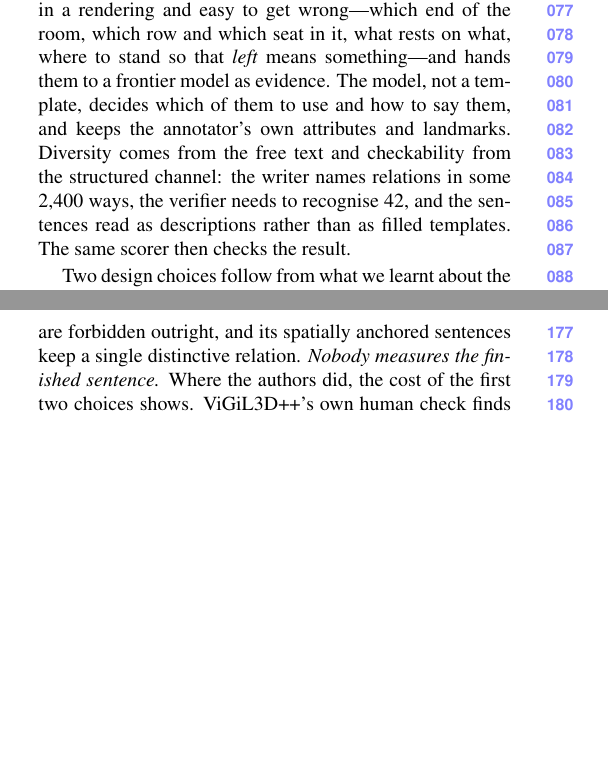
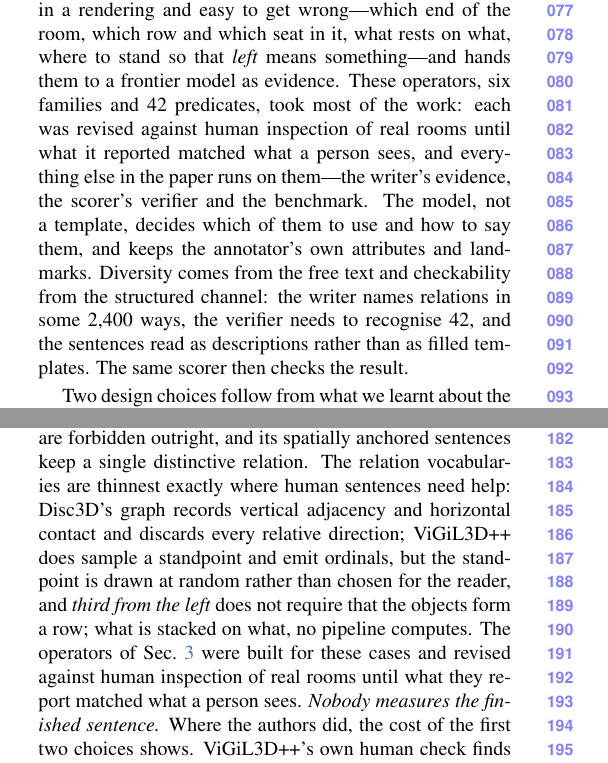
Before and after one commit to sujiez/Seshat-Star-paper, a LaTeX paper (main.tex, which reads sec/1_intro.tex, sec/2_related.tex): two parts of the columns of pages 2 and 3 of 5, joined at a grey line, cut so that both start at the same text, the shorter picture padded with empty space. Compiled offline with pdfLaTeX.

Commit message:
intro: operators sentence; related: relation-vocabulary comparison, TDVR scope, GR3D raw-geometry note; bib: GR3D verified
Co-authored-by: Cursor <cursoragent@cursor.com>

```diff
--- a/sec/1_intro.tex
+++ b/sec/1_intro.tex
@@ -7,7 +7,7 @@ In three years, 3D vision--language models have changed almost everything about
 
 A referring expression is correct only if it fits its target set exactly: a sentence in which every word is true can still be wrong when it fits one object too many, or one too few. The first is a distractor the sentence failed to rule out; the second is a member of the target set it failed to cover. To our knowledge, no published tool scores an arbitrary 3D referring expression on this criterion, so we built one. A blind reader---a frontier model given the sentence and an unmarked list of the room's objects---translates it into predicates over object ids, and a deterministic verifier, 42 geometric predicates computed from the point cloud, evaluates them; the sentence is \emph{exact} when the objects satisfying every predicate are precisely the target set. \TODO{On $n$ sentences its verdicts agree with human judgement $x$\% of the time.} Applied to ScanRefer and Multi3DRefer, it finds that about one human-written sentence in five is exact, that over half contain no spatial relation that can be checked at all, and that 81\% of Multi3DRefer's multi-target sentences are ScanRefer sentences---written about one chair, labelled with four. An ambiguous sentence is not a neutral training example: it tells the model that these words mean several places at once, and the model's picture of the scene blurs to match.
 
-Seshat-Star rewrites these sentences so that they are unambiguous, rich and verifiable---and still read as something a person would say. A division of labour makes this possible. Geometry computes the relations that are hard to see in a rendering and easy to get wrong---which end of the room, which row and which seat in it, what rests on what, where to stand so that \emph{left} means something---and hands them to a frontier model as evidence. The model, not a template, decides which of them to use and how to say them, and keeps the annotator's own attributes and landmarks. Diversity comes from the free text and checkability from the structured channel: the writer names relations in some 2,400 ways, the verifier needs to recognise 42, and the sentences read as descriptions rather than as filled templates. The same scorer then checks the result.
+Seshat-Star rewrites these sentences so that they are unambiguous, rich and verifiable---and still read as something a person would say. A division of labour makes this possible. Geometry computes the relations that are hard to see in a rendering and easy to get wrong---which end of the room, which row and which seat in it, what rests on what, where to stand so that \emph{left} means something---and hands them to a frontier model as evidence. These operators, six families and 42 predicates, took most of the work: each was revised against human inspection of real rooms until what it reported matched what a person sees, and everything else in the paper runs on them---the writer's evidence, the scorer's verifier and the benchmark. The model, not a template, decides which of them to use and how to say them, and keeps the annotator's own attributes and landmarks. Diversity comes from the free text and checkability from the structured channel: the writer names relations in some 2,400 ways, the verifier needs to recognise 42, and the sentences read as descriptions rather than as filled templates. The same scorer then checks the result.
 
 Two design choices follow from what we learnt about the model along the way. The scorer's verdicts are never fed back into the writer: the model does whatever its evidence tells it to, so the only safe evidence is evidence that is true. And the improvement is not the base model's cleverness: an earlier version of the pipeline, with a menu of relations and a smaller model to phrase them, produced little worth keeping, and the same frontier writer given better geometry locks its target more often \TODO{(19 $\rightarrow$ 26 of 40)}.
 
--- a/sec/2_related.tex
+++ b/sec/2_related.tex
@@ -7,7 +7,7 @@
 \paragraph{Generated referring language for 3D scenes.}
 Most 3D referring text that people did not write is produced by one recipe: a scene graph or a program holds the geometry, a template or a constraint sampler turns it into a specification that singles out the target, and a language model paraphrases the result. Sr3D~\cite{referit3d} fills templates over relations that hold for the target and for no other object of its class; SceneVerse~\cite{sceneverse} and 3D-GRAND~\cite{3dgrand} have GPT write from the graph; Disc3D~\cite{disc3d} enumerates subsets of appearance, size and relation modifiers until their intersection is exactly the object; CLEVR-3D-DeRef~\cite{clevr3dderef} executes functional programs~\cite{clevrrefplus} on synthetic scenes; and ViGiL3D++~\cite{vigil3d,vigil3dpp}, the closest work to ours, samples constraints from a graph of real scans---including directions from a sampled standpoint and ordinals along a row---until the solution set is the target. These pipelines differ in detail and agree on three things.
 \emph{Uniqueness is guaranteed before the text exists}, on the graph or in the program, and the last step is a free-form rewrite after which nothing returns to the geometry: CLEVR-3D-DeRef scores its paraphrases by how many attribute and relation words they share with the template, not by executing them again, and ViGiL3D++ passes its sentences through a second model to repair grammar and ambiguity.
-\emph{The language model is a paraphraser.} What the sentence says is fixed upstream and the model changes the words; Disc3D's vision model is asked whether one rule-given relation holds between two boxed objects in a single frame and, if it says no, chooses a replacement from a closed list; viewpoint words---\emph{front}, \emph{behind}, \emph{left}, \emph{right}---are forbidden outright, and its spatially anchored sentences keep a single distinctive relation.
+\emph{The language model is a paraphraser.} What the sentence says is fixed upstream and the model changes the words; Disc3D's vision model is asked whether one rule-given relation holds between two boxed objects in a single frame and, if it says no, chooses a replacement from a closed list; viewpoint words---\emph{front}, \emph{behind}, \emph{left}, \emph{right}---are forbidden outright, and its spatially anchored sentences keep a single distinctive relation. The relation vocabularies are thinnest exactly where human sentences need help: Disc3D's graph records vertical adjacency and horizontal contact and discards every relative direction; ViGiL3D++ does sample a standpoint and emit ordinals, but the standpoint is drawn at random rather than chosen for the reader, and \emph{third from the left} does not require that the objects form a row; what is stacked on what, no pipeline computes. The operators of \cref{sec:pipeline} were built for these cases and revised against human inspection of real rooms until what they report matched what a person sees.
 \emph{Nobody measures the finished sentence.} Where the authors did, the cost of the first two choices shows. ViGiL3D++'s own human check finds that single-target sentences whose target has same-class distractors are valid 43.1\% of the time, although each relation in its graph is 89.7\% accurate: composition, missing graph nodes and paraphrase drift are paid for at the sentence and never charged to it. 3D-GRAND reports 91.8\% grounding correctness from crowd-workers asked whether a phrase refers to the boxed object; the same corpus scores 38.3\% when the standard adds \emph{and nothing else fits}~\cite{vigil3dpp}. Disc3D's revision of its test set covered the comparative sentences and left the spatially anchored ones unchecked. Correct but not exact is the normal case in generated text, as we will show it is in human text (\cref{sec:data}).
 
 We differ on all three counts. We keep the sentence a person wrote and let a frontier model decide what to add, given computed facts it could not see; we verify \emph{after} the text, reading the final sentence back into predicates and executing them on the scene; and every sentence receives a score, which is how we can report a number for ScanRefer itself---something no construction-time guarantee can do. Keeping the human sentence also avoids a cost that generating from scratch pays on human benchmarks: a model trained only on ViGiL3D++ scores below the same model trained only on human-written data on ScanRefer and Multi3DRefer (45.5 against 53.4, 23.1 against 33.5), and recovers only when the human data is mixed back in~\cite{vigil3dpp}. Beacon3D~\cite{beacon3d} is complementary rather than competing: it documents, by a human study, that the text of existing grounding benchmarks is ambiguous, and re-annotates thirty scenes to test on; we measure the ambiguity geometrically and repair the training corpora at scale.
```
Also changed, not shown: main.bib (+4 -5 lines), sec/2_related.tex (2 more changed lines).
